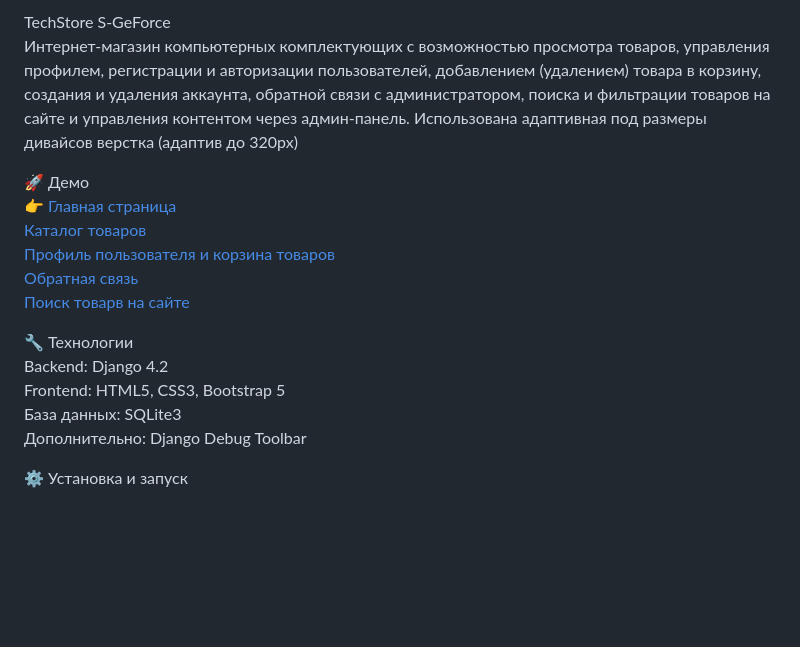
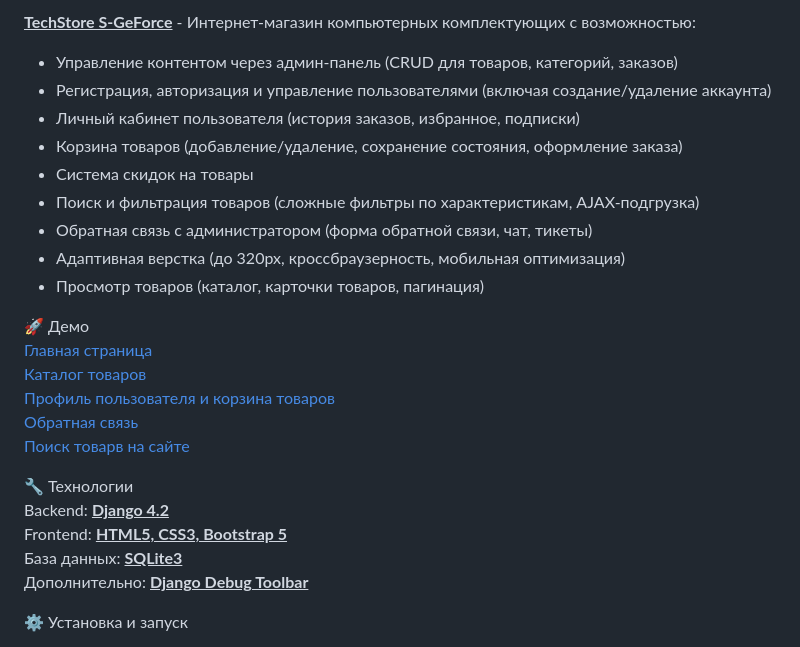
Before and after one commit to bashlykov2005/Tech_store_S-GeForce, a Markdown page: README.md, the part around the change. Drawn GitHub-style; blank space fills up the shorter version.

```diff
--- a/README.md
+++ b/README.md
@@ -1,18 +1,26 @@
-TechStore S-GeForce
-Интернет-магазин компьютерных комплектующих с возможностью просмотра товаров, управления профилем, регистрации и авторизации пользователей, добавлением (удалением) товара в корзину, создания и удаления аккаунта, обратной связи с администратором, поиска и фильтрации товаров на сайте и управления контентом через админ-панель. Использована адаптивная под размеры дивайсов верстка (адаптив до 320px)
+<u>**TechStore S-GeForce**</u> -  Интернет-магазин компьютерных комплектующих с возможностью:
+- Управление контентом через админ-панель (CRUD для товаров, категорий, заказов)
+- Регистрация, авторизация и управление пользователями (включая создание/удаление аккаунта)
+- Личный кабинет пользователя (история заказов, избранное, подписки)
+- Корзина товаров (добавление/удаление, сохранение состояния, оформление заказа)
+- Система скидок на товары
+- Поиск и фильтрация товаров (сложные фильтры по характеристикам, AJAX-подгрузка)
+- Обратная связь с администратором (форма обратной связи, чат, тикеты)
+- Адаптивная верстка (до 320px, кроссбраузерность, мобильная оптимизация)
+- Просмотр товаров (каталог, карточки товаров, пагинация)
 
 🚀 Демо
-:point_right: [Главная страница](https://github.com/bashlykov2005/Tech_store_S-GeForce/blob/main/screenshots/127.0.0.1_8000_main.png)
+ [Главная страница](https://github.com/bashlykov2005/Tech_store_S-GeForce/blob/main/screenshots/127.0.0.1_8000_main.png)
    [Каталог товаров](https://github.com/bashlykov2005/Tech_store_S-GeForce/blob/main/screenshots/127.0.0.1_8000_catalog_all__page=2.png)
    [Профиль пользователя и корзина товаров](https://github.com/bashlykov2005/Tech_store_S-GeForce/blob/main/screenshots/127.0.0.1_8000_user_profile_.png)
    [Обратная связь](https://github.com/bashlykov2005/Tech_store_S-GeForce/blob/main/screenshots/127.0.0.1_8000-feedback.png)
    [Поиск товарв на сайте](https://github.com/bashlykov2005/Tech_store_S-GeForce/blob/main/screenshots/127.0.0.1_8000search__q=intel.png)
 
 🔧 Технологии
-Backend: Django 4.2
-Frontend: HTML5, CSS3, Bootstrap 5
-База данных: SQLite3
-Дополнительно: Django Debug Toolbar
+Backend: <u>**Django 4.2**</u>
+Frontend: <u>**HTML5, CSS3, Bootstrap 5**</u>
+База данных: <u>**SQLite3**</u>
+Дополнительно: <u>**Django Debug Toolbar**</u>
 
 ⚙️ Установка и запуск
 
```
